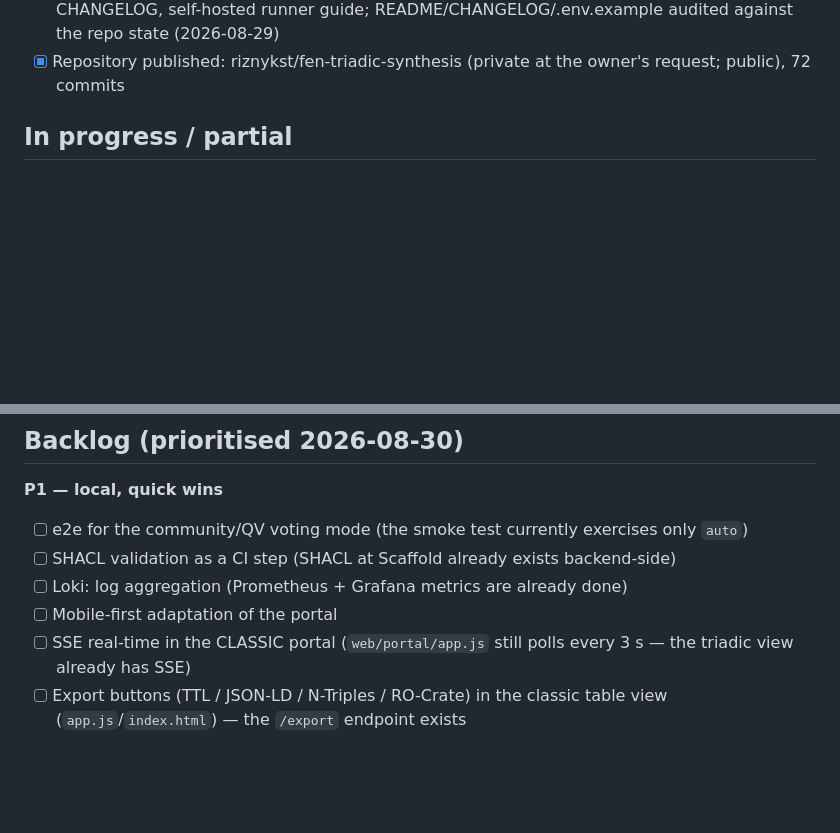
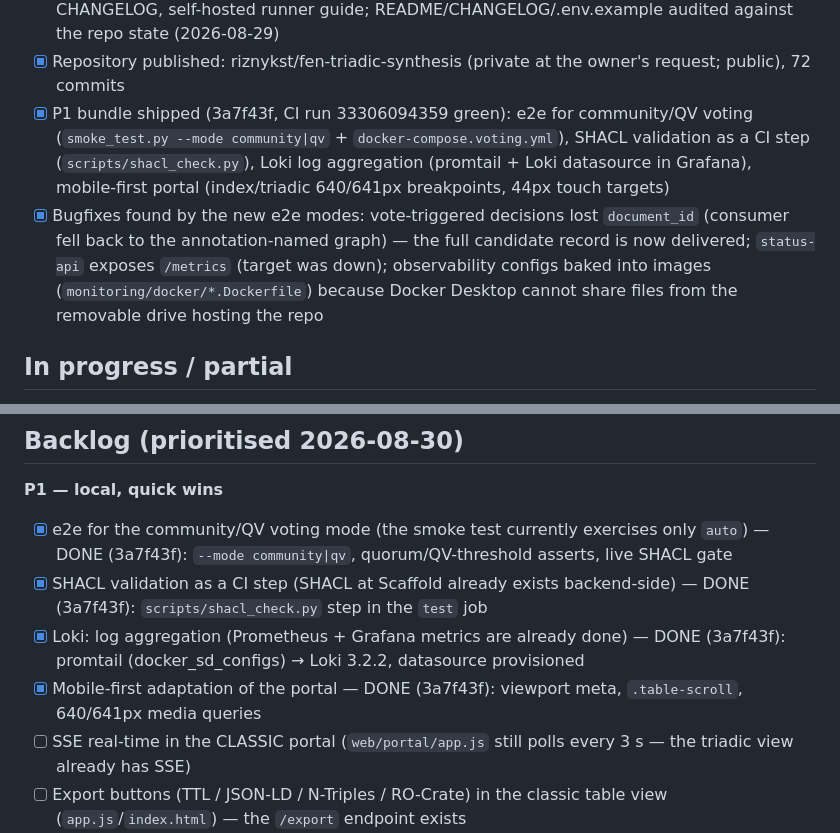
Before and after one commit to riznykst/fen-triadic-synthesis, a Markdown page: docs/BACKLOG.md, 2 parts joined by grey strips. Rendered like a GitHub page; blank space fills up the shorter version.

```diff
--- a/docs/BACKLOG.md
+++ b/docs/BACKLOG.md
@@ -20,6 +20,8 @@ Legend: `[x]` done · `[~]` partial · `[ ]` open. Snapshot: 2026-08-30 (priorit
 - [x] Motivation stack formalized: reputation capital + intrinsic motivation; gamification is UX-only, never core mechanics (f9356ec)
 - [x] Docs: README, architecture, user stories + infographics, whitepaper PDF, research (EN), CHANGELOG, self-hosted runner guide; README/CHANGELOG/.env.example audited against the repo state (2026-08-29)
 - [x] Repository published: riznykst/fen-triadic-synthesis (private at the owner's request; public), 72 commits
+- [x] P1 bundle shipped (3a7f43f, CI run 33306094359 green): e2e for community/QV voting (`smoke_test.py --mode community|qv` + `docker-compose.voting.yml`), SHACL validation as a CI step (`scripts/shacl_check.py`), Loki log aggregation (promtail + Loki datasource in Grafana), mobile-first portal (index/triadic 640/641px breakpoints, 44px touch targets)
+- [x] Bugfixes found by the new e2e modes: vote-triggered decisions lost `document_id` (consumer fell back to the annotation-named graph) — the full candidate record is now delivered; `status-api` exposes `/metrics` (target was down); observability configs baked into images (`monitoring/docker/*.Dockerfile`) because Docker Desktop cannot share files from the removable drive hosting the repo
 
 ## In progress / partial
 - [~] CI Python matrix on self-hosted: 3.10 only (setup-python toolchains get wiped); full 3.10/3.11/3.12 once back on hosted runners
@@ -30,10 +32,10 @@ Legend: `[x]` done · `[~]` partial · `[ ]` open. Snapshot: 2026-08-30 (priorit
 ## Backlog (prioritised 2026-08-30)
 
 **P1 — local, quick wins**
-- [ ] e2e for the community/QV voting mode (the smoke test currently exercises only `auto`)
-- [ ] SHACL validation as a CI step (SHACL at Scaffold already exists backend-side)
-- [ ] Loki: log aggregation (Prometheus + Grafana metrics are already done)
-- [ ] Mobile-first adaptation of the portal
+- [x] e2e for the community/QV voting mode (the smoke test currently exercises only `auto`) — DONE (3a7f43f): `--mode community|qv`, quorum/QV-threshold asserts, live SHACL gate
+- [x] SHACL validation as a CI step (SHACL at Scaffold already exists backend-side) — DONE (3a7f43f): `scripts/shacl_check.py` step in the `test` job
+- [x] Loki: log aggregation (Prometheus + Grafana metrics are already done) — DONE (3a7f43f): promtail (docker_sd_configs) → Loki 3.2.2, datasource provisioned
+- [x] Mobile-first adaptation of the portal — DONE (3a7f43f): viewport meta, `.table-scroll`, 640/641px media queries
 - [ ] SSE real-time in the CLASSIC portal (`web/portal/app.js` still polls every 3 s — the triadic view already has SSE)
 - [ ] Export buttons (TTL / JSON-LD / N-Triples / RO-Crate) in the classic table view (`app.js`/`index.html`) — the `/export` endpoint exists
 
```
Also changed, not shown: CHANGELOG.md (+28 -0 lines).
